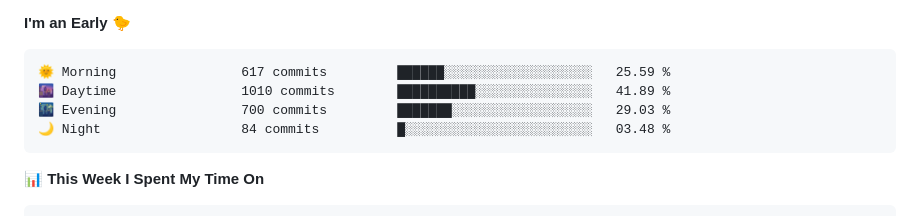
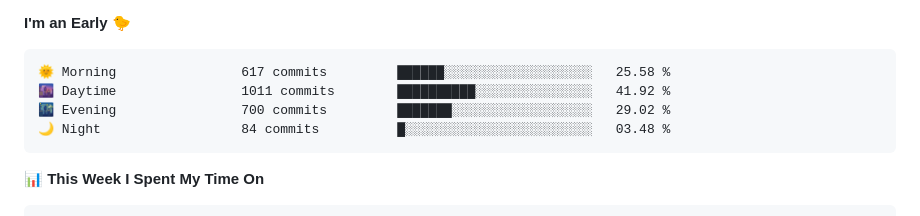
Before and after one commit to danbai225/danbai225, a Markdown page: README.md, the part around one of its changes. GitHub-like rendering.

Commit message:
Updated with Dev Metrics

````diff
--- a/README.md
+++ b/README.md
@@ -37,9 +37,9 @@
 **I'm an Early 🐤**
 
 ```text
-🌞 Morning                617 commits         ██████░░░░░░░░░░░░░░░░░░░   25.59 %
-🌆 Daytime                1010 commits        ██████████░░░░░░░░░░░░░░░   41.89 %
-🌃 Evening                700 commits         ███████░░░░░░░░░░░░░░░░░░   29.03 %
+🌞 Morning                617 commits         ██████░░░░░░░░░░░░░░░░░░░   25.58 %
+🌆 Daytime                1011 commits        ██████████░░░░░░░░░░░░░░░   41.92 %
+🌃 Evening                700 commits         ███████░░░░░░░░░░░░░░░░░░   29.02 %
 🌙 Night                  84 commits          █░░░░░░░░░░░░░░░░░░░░░░░░   03.48 %
 ```
 
````
Also changed, not shown: other parts of README.md (+2 -2 lines).
